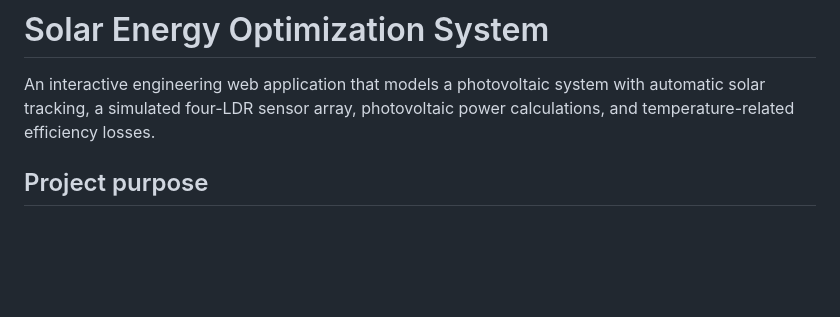
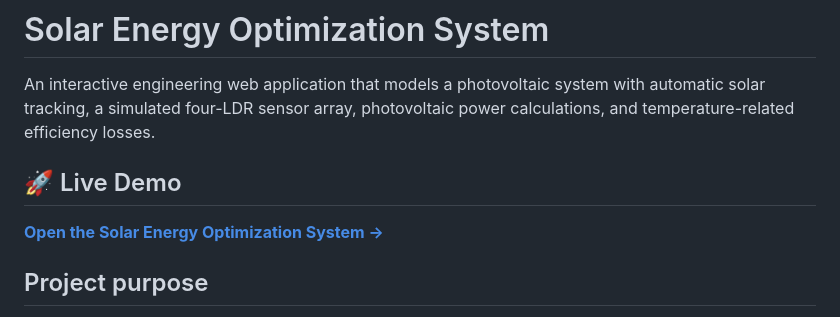
Before and after one commit to adonaybm/solar-energy-optimization-system, a Markdown page: README.md, the part around the change. Drawn GitHub-style; blank space fills up the shorter version.

Commit message:
Add live demo section to README
Added a live demo link to the README.

```diff
--- a/README.md
+++ b/README.md
@@ -1,6 +1,10 @@
 # Solar Energy Optimization System
 
 An interactive engineering web application that models a photovoltaic system with automatic solar tracking, a simulated four-LDR sensor array, photovoltaic power calculations, and temperature-related efficiency losses.
+
+## 🚀 Live Demo
+
+[**Open the Solar Energy Optimization System →**](https://adonaybm.github.io/solar-energy-optimization-system/)
 
 ## Project purpose
 
```
